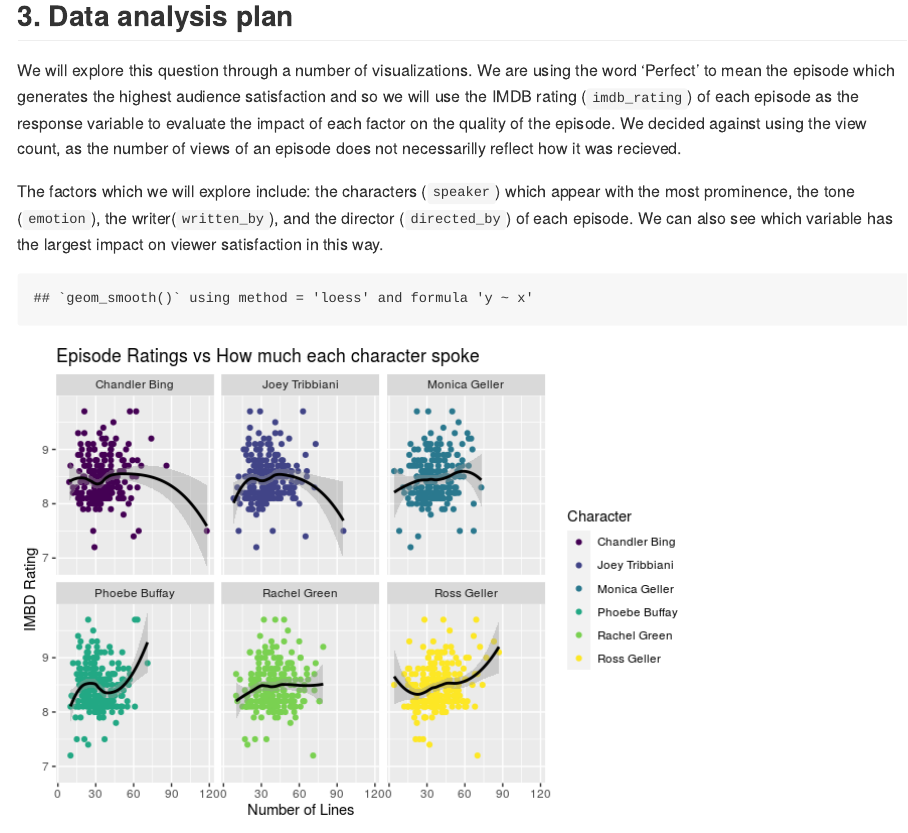
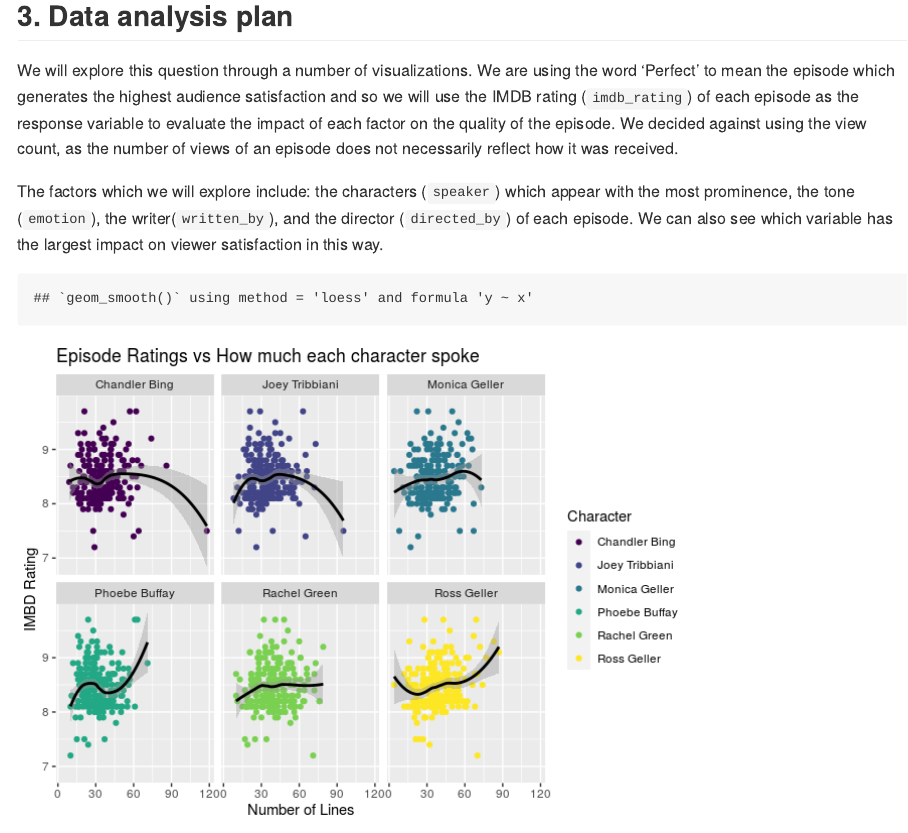
Before and after one commit to ids-s1-20/project-team_404, an R Markdown document (proposal/proposal.Rmd): the page in a window 1100 px wide, from 1410 px down. The pictures show the output file proposal/proposal.md that the author committed with the source, drawn offline in the style of GitHub.

Commit message:
Spelling Errors

````diff
--- a/proposal/proposal.Rmd
+++ b/proposal/proposal.Rmd
@@ -40,7 +40,7 @@
 ```
 ## 3. Data analysis plan
 
-We will explore this question through a number of visualizations. We are using the word 'Perfect' to mean the episode which generates the highest audience satisfaction and so we will use the IMDB rating (`imdb_rating`) of each episode as the response variable to evaluate the impact of each factor on the quality of the episode. We decided against using the view count, as the number of views of an episode does not necessarilly reflect how it was recieved.
+We will explore this question through a number of visualizations. We are using the word 'Perfect' to mean the episode which generates the highest audience satisfaction and so we will use the IMDB rating (`imdb_rating`) of each episode as the response variable to evaluate the impact of each factor on the quality of the episode. We decided against using the view count, as the number of views of an episode does not necessarily reflect how it was received.
 
 The factors which we will explore include: the  characters (`speaker`) which appear with the most prominence, the tone (`emotion`), the writer(`written_by`), and the director (`directed_by`) of each episode. We can also see which variable has the largest impact on viewer satisfaction in this way.
 
````
Also changed, not shown: proposal/proposal.md.
